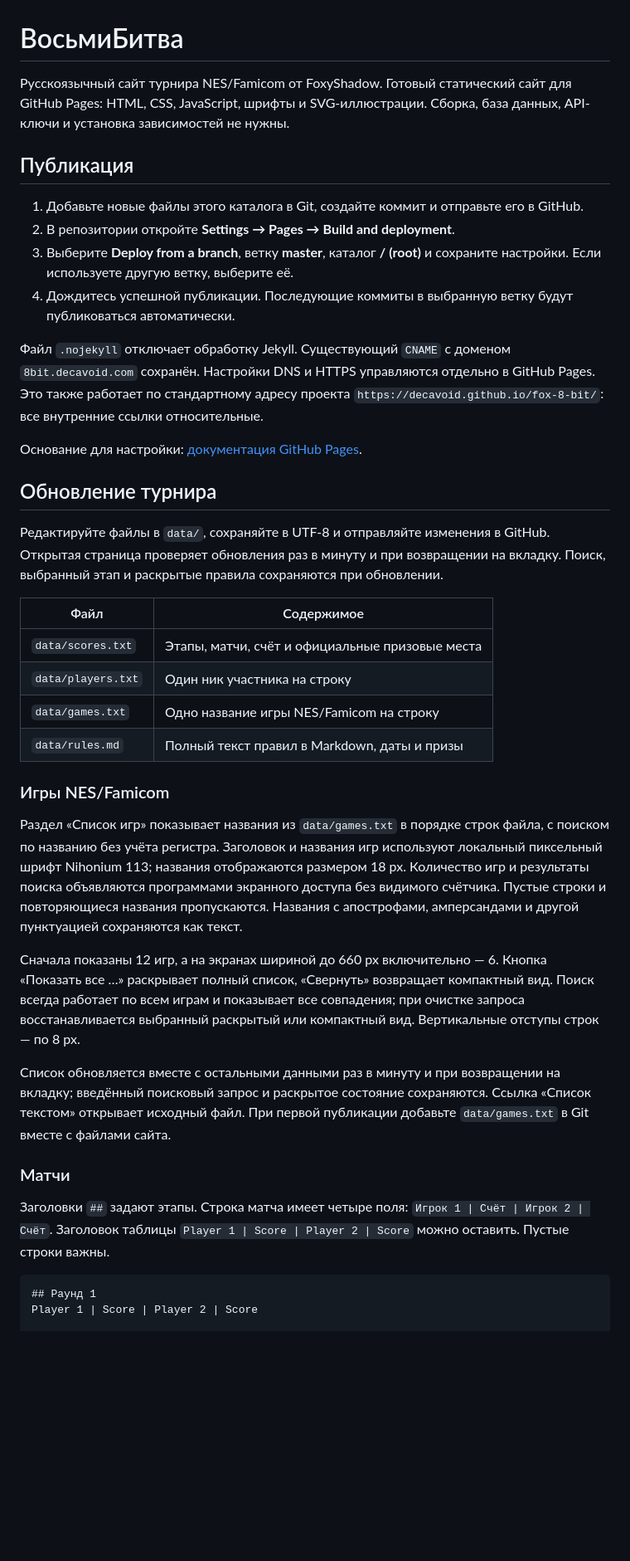
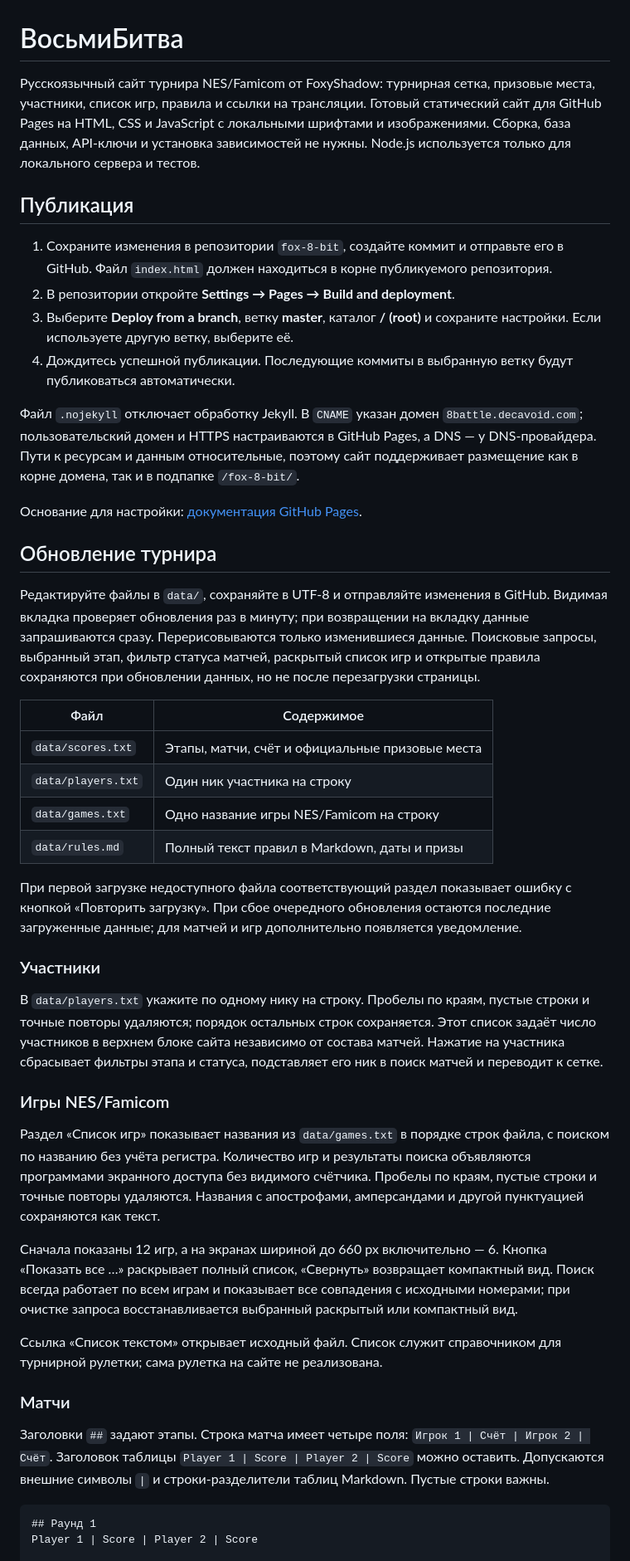
Before and after one commit to Decavoid/fox-8-bit, a Markdown page: README.md, the part around one of its changes. Shown at 83% size. Drawn GitHub-style; blank space fills up the shorter version.

````diff
--- a/README.md
+++ b/README.md
@@ -1,21 +1,21 @@
 # ВосьмиБитва
 
-Русскоязычный сайт турнира NES/Famicom от FoxyShadow. Готовый статический сайт для GitHub Pages: HTML, CSS, JavaScript, шрифты и SVG-иллюстрации. Сборка, база данных, API-ключи и установка зависимостей не нужны.
+Русскоязычный сайт турнира NES/Famicom от FoxyShadow: турнирная сетка, призовые места, участники, список игр, правила и ссылки на трансляции. Готовый статический сайт для GitHub Pages на HTML, CSS и JavaScript с локальными шрифтами и изображениями. Сборка, база данных, API-ключи и установка зависимостей не нужны. Node.js используется только для локального сервера и тестов.
 
 ## Публикация
 
-1. Добавьте новые файлы этого каталога в Git, создайте коммит и отправьте его в GitHub.
+1. Сохраните изменения в репозитории `fox-8-bit`, создайте коммит и отправьте его в GitHub. Файл `index.html` должен находиться в корне публикуемого репозитория.
 2. В репозитории откройте **Settings → Pages → Build and deployment**.
 3. Выберите **Deploy from a branch**, ветку **master**, каталог **/ (root)** и сохраните настройки. Если используете другую ветку, выберите её.
 4. Дождитесь успешной публикации. Последующие коммиты в выбранную ветку будут публиковаться автоматически.
 
-Файл `.nojekyll` отключает обработку Jekyll. Существующий `CNAME` с доменом `8bit.decavoid.com` сохранён. Настройки DNS и HTTPS управляются отдельно в GitHub Pages. Это также работает по стандартному адресу проекта `https://decavoid.github.io/fox-8-bit/`: все внутренние ссылки относительные.
+Файл `.nojekyll` отключает обработку Jekyll. В `CNAME` указан домен `8battle.decavoid.com`; пользовательский домен и HTTPS настраиваются в GitHub Pages, а DNS — у DNS-провайдера. Пути к ресурсам и данным относительные, поэтому сайт поддерживает размещение как в корне домена, так и в подпапке `/fox-8-bit/`.
 
 Основание для настройки: [документация GitHub Pages](https://docs.github.com/en/pages/getting-started-with-github-pages/configuring-a-publishing-source-for-your-github-pages-site).
 
 ## Обновление турнира
 
-Редактируйте файлы в `data/`, сохраняйте в UTF-8 и отправляйте изменения в GitHub. Открытая страница проверяет обновления раз в минуту и при возвращении на вкладку. Поиск, выбранный этап и раскрытые правила сохраняются при обновлении.
+Редактируйте файлы в `data/`, сохраняйте в UTF-8 и отправляйте изменения в GitHub. Видимая вкладка проверяет обновления раз в минуту; при возвращении на вкладку данные запрашиваются сразу. Перерисовываются только изменившиеся данные. Поисковые запросы, выбранный этап, фильтр статуса матчей, раскрытый список игр и открытые правила сохраняются при обновлении данных, но не после перезагрузки страницы.
 
 | Файл | Содержимое |
 | --- | --- |
@@ -24,17 +24,23 @@
 | `data/games.txt` | Одно название игры NES/Famicom на строку |
 | `data/rules.md` | Полный текст правил в Markdown, даты и призы |
 
+При первой загрузке недоступного файла соответствующий раздел показывает ошибку с кнопкой «Повторить загрузку». При сбое очередного обновления остаются последние загруженные данные; для матчей и игр дополнительно появляется уведомление.
+
+### Участники
+
+В `data/players.txt` укажите по одному нику на строку. Пробелы по краям, пустые строки и точные повторы удаляются; порядок остальных строк сохраняется. Этот список задаёт число участников в верхнем блоке сайта независимо от состава матчей. Нажатие на участника сбрасывает фильтры этапа и статуса, подставляет его ник в поиск матчей и переводит к сетке.
+
 ### Игры NES/Famicom
 
-Раздел «Список игр» показывает названия из `data/games.txt` в порядке строк файла, с поиском по названию без учёта регистра. Заголовок и названия игр используют локальный пиксельный шрифт Nihonium 113; названия отображаются размером 18 px. Количество игр и результаты поиска объявляются программами экранного доступа без видимого счётчика. Пустые строки и повторяющиеся названия пропускаются. Названия с апострофами, амперсандами и другой пунктуацией сохраняются как текст.
+Раздел «Список игр» показывает названия из `data/games.txt` в порядке строк файла, с поиском по названию без учёта регистра. Количество игр и результаты поиска объявляются программами экранного доступа без видимого счётчика. Пробелы по краям, пустые строки и точные повторы удаляются. Названия с апострофами, амперсандами и другой пунктуацией сохраняются как текст.
 
-Сначала показаны 12 игр, а на экранах шириной до 660 px включительно — 6. Кнопка «Показать все …» раскрывает полный список, «Свернуть» возвращает компактный вид. Поиск всегда работает по всем играм и показывает все совпадения; при очистке запроса восстанавливается выбранный раскрытый или компактный вид. Вертикальные отступы строк — по 8 px.
+Сначала показаны 12 игр, а на экранах шириной до 660 px включительно — 6. Кнопка «Показать все …» раскрывает полный список, «Свернуть» возвращает компактный вид. Поиск всегда работает по всем играм и показывает все совпадения с исходными номерами; при очистке запроса восстанавливается выбранный раскрытый или компактный вид.
 
-Список обновляется вместе с остальными данными раз в минуту и при возвращении на вкладку; введённый поисковый запрос и раскрытое состояние сохраняются. Ссылка «Список текстом» открывает исходный файл. При первой публикации добавьте `data/games.txt` в Git вместе с файлами сайта.
+Ссылка «Список текстом» открывает исходный файл. Список служит справочником для турнирной рулетки; сама рулетка на сайте не реализована.
 
 ### Матчи
 
-Заголовки `##` задают этапы. Строка матча имеет четыре поля: `Игрок 1 | Счёт | Игрок 2 | Счёт`. Заголовок таблицы `Player 1 | Score | Player 2 | Score` можно оставить. Пустые строки важны.
+Заголовки `##` задают этапы. Строка матча имеет четыре поля: `Игрок 1 | Счёт | Игрок 2 | Счёт`. Заголовок таблицы `Player 1 | Score | Player 2 | Score` можно оставить. Допускаются внешние символы `|` и строки-разделители таблиц Markdown. Пустые строки важны.
 
 ```text
 ## Раунд 1
````
Also changed, not shown: other parts of README.md (+23 -10 lines).
